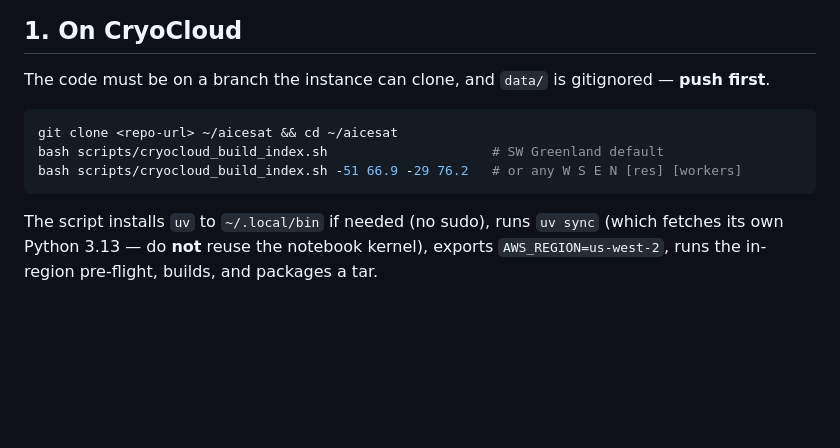
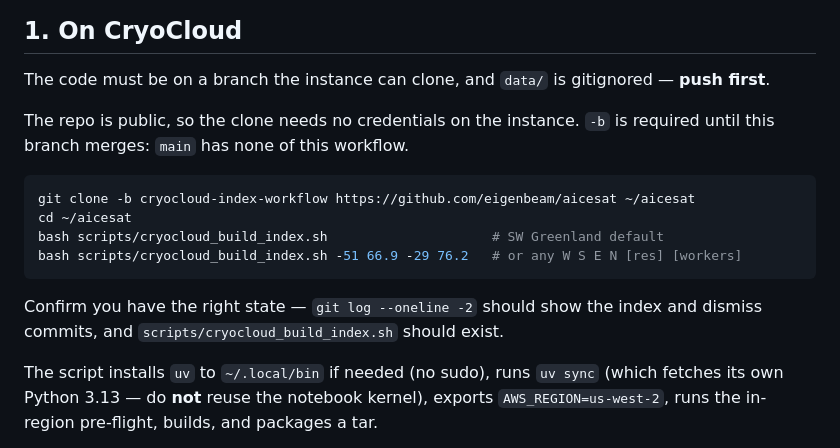
Before and after one commit to eigenbeam/aicesat, a Markdown page: docs/cryocloud-index-build.md, the part around the change. Rendered like a GitHub page; blank space fills up the shorter version.

Commit message:
docs: spell out the CryoCloud clone command
The runbook used a <repo-url> placeholder, which didn't say which branch to take
— and main has none of this workflow. Pin the branch, note the repo is public so
no credentials are needed, and add a check that the clone landed on the right
state.

Co-Authored-By: Claude Opus 5 <noreply@anthropic.com>
Claude-Session: https://claude.ai/code/session_01ANCDHjej6kxpXZfkKNvgK2

````diff
--- a/docs/cryocloud-index-build.md
+++ b/docs/cryocloud-index-build.md
@@ -34,11 +34,18 @@ or invalidating the first.
 
 The code must be on a branch the instance can clone, and `data/` is gitignored — **push first**.
 
+The repo is public, so the clone needs no credentials on the instance. `-b` is required until this
+branch merges: `main` has none of this workflow.
+
 ```bash
-git clone <repo-url> ~/aicesat && cd ~/aicesat
+git clone -b cryocloud-index-workflow https://github.com/eigenbeam/aicesat ~/aicesat
+cd ~/aicesat
 bash scripts/cryocloud_build_index.sh                     # SW Greenland default
 bash scripts/cryocloud_build_index.sh -51 66.9 -29 76.2   # or any W S E N [res] [workers]
 ```
+
+Confirm you have the right state — `git log --oneline -2` should show the index and dismiss commits,
+and `scripts/cryocloud_build_index.sh` should exist.
 
 The script installs `uv` to `~/.local/bin` if needed (no sudo), runs `uv sync` (which fetches its own
 Python 3.13 — do **not** reuse the notebook kernel), exports `AWS_REGION=us-west-2`, runs the in-region
````
